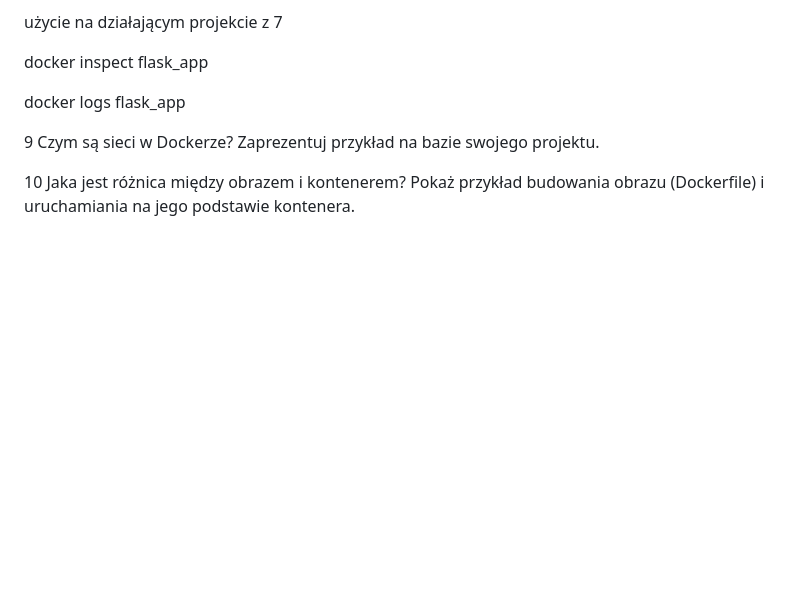
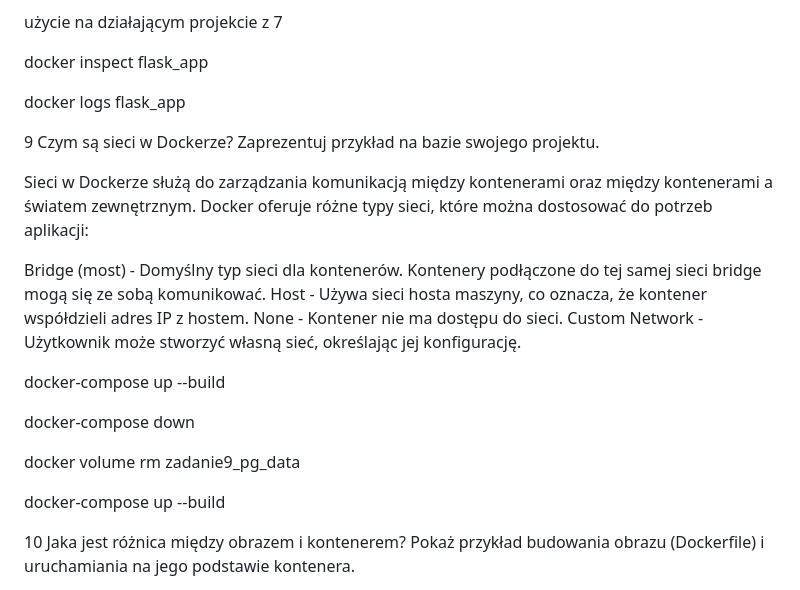
Before and after one commit to KrzysztofSuda30/ASKK, a Markdown page: rozw/rozw.md, the part around the change. Rendered like a GitHub page; blank space fills up the shorter version.

```diff
--- a/rozw/rozw.md
+++ b/rozw/rozw.md
@@ -105,6 +105,21 @@ docker logs flask_app
 
 9 Czym są sieci w Dockerze? Zaprezentuj przykład na bazie swojego projektu.
 
+Sieci w Dockerze służą do zarządzania komunikacją między kontenerami oraz między kontenerami a światem zewnętrznym. Docker oferuje różne typy sieci, które można dostosować do potrzeb aplikacji:
+
+Bridge (most) - Domyślny typ sieci dla kontenerów. Kontenery podłączone do tej samej sieci bridge mogą się ze sobą komunikować.
+Host - Używa sieci hosta maszyny, co oznacza, że kontener współdzieli adres IP z hostem.
+None - Kontener nie ma dostępu do sieci.
+Custom Network - Użytkownik może stworzyć własną sieć, określając jej konfigurację.
+
+docker-compose up --build
+
+docker-compose down
+
+docker volume rm zadanie9_pg_data
+
+docker-compose up --build
+
 10 Jaka jest różnica między obrazem i kontenerem? Pokaż przykład budowania obrazu (Dockerfile) i uruchamiania na jego podstawie kontenera.
 
 Obraz (Image): Jest to szablon, z którego tworzony jest kontener. Obraz zawiera wszystkie niezbędne pliki i konfiguracje, które pozwalają na uruchomienie aplikacji lub środowiska. Obraz jest niemutowalny i może być używany do tworzenia wielu kontenerów. Obraz to po prostu zapisany stan systemu plików.
```
